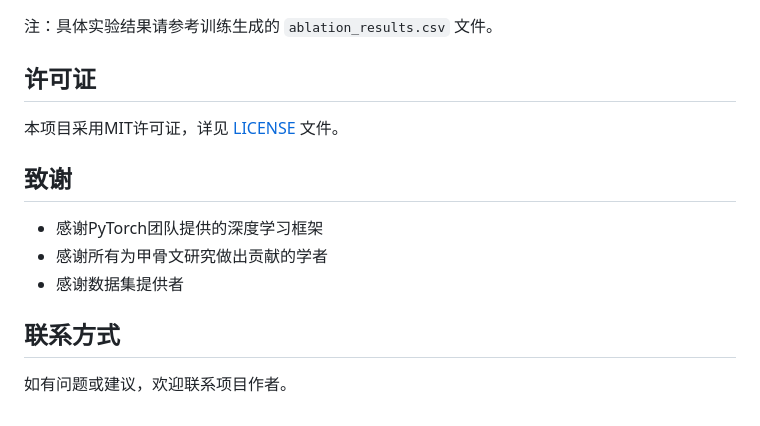
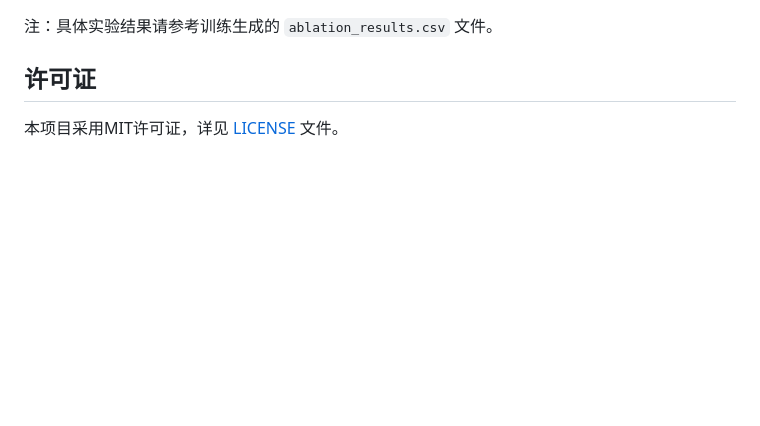
Before and after one commit to Augety88/Improved-Resnet-Oracle, a Markdown page: README.md, the part around the change. Rendered like a GitHub page; blank space fills up the shorter version.

Commit message:
Update README.md
Removed acknowledgments and contact information sections.

```diff
--- a/README.md
+++ b/README.md
@@ -120,13 +120,3 @@ python infer_oracle_gui.py
 ## 许可证
 
 本项目采用MIT许可证，详见 [LICENSE](LICENSE) 文件。
-
-## 致谢
-
-- 感谢PyTorch团队提供的深度学习框架
-- 感谢所有为甲骨文研究做出贡献的学者
-- 感谢数据集提供者
-
-## 联系方式
-
-如有问题或建议，欢迎联系项目作者。
```
